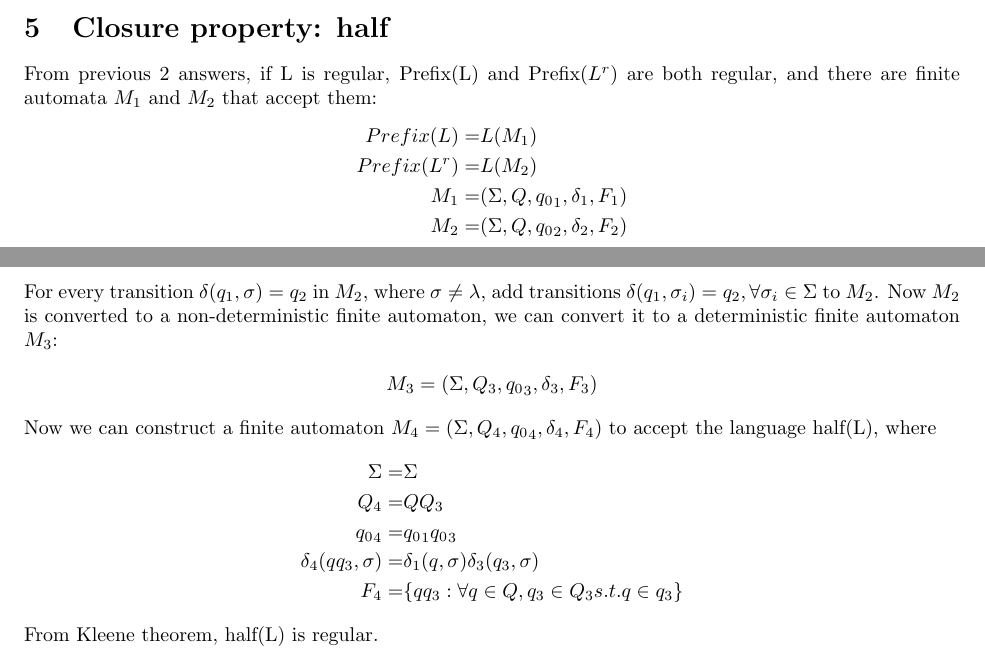
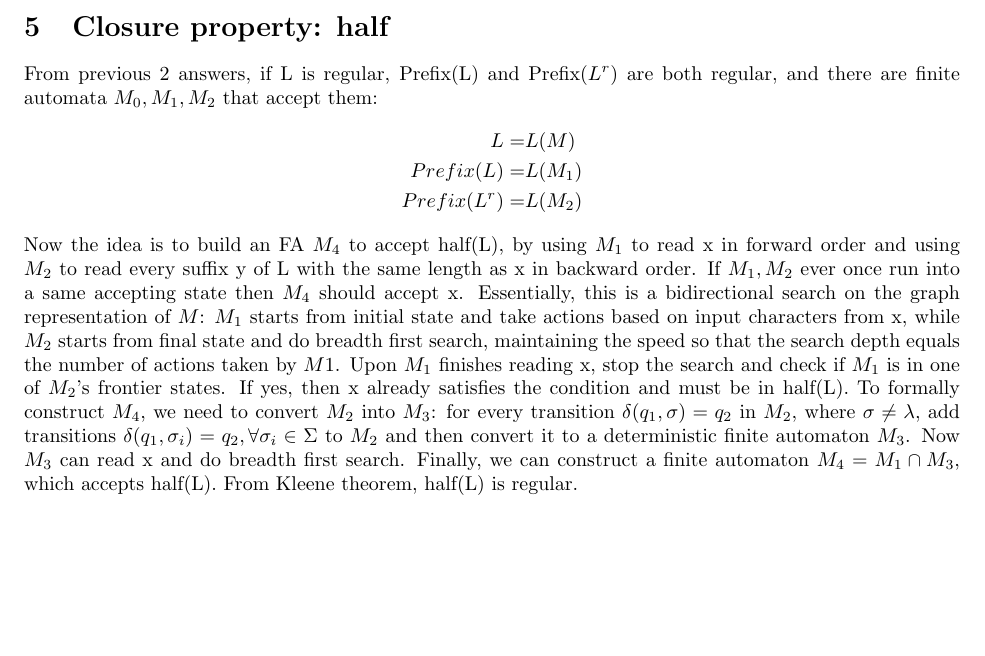
Before and after one commit to alanyuchenhou/automata, a LaTeX problem sheet (homework6.tex): two parts of pages 2 and 3 of 3 before the commit and part of page 2 of 2 after it, the two joined at a grey line, cut so that both start at the same text, the shorter picture padded with empty space. Compiled offline with pdfLaTeX.

Commit message:
fix bugs

```diff
--- a/homework6.tex
+++ b/homework6.tex
@@ -91,28 +74,27 @@ Finite automaton M can be converted into a new automaton to accept Prefix(L)
 using the prefix method. From Kleene theorem, Prefix(L) is regular.
 \section{Closure property: half}
 From previous 2 answers, if L is regular, Prefix(L) and Prefix($L^r$) are
-both regular, and there are finite automata $M_1$ and $M_2$ that accept them:
+both regular, and there are finite automata $M_0, M_1, M_2$ that accept
+them:
 \begin{align*}
+L =& L(M)\\
 Prefix(L) =& L(M_1)\\
-Prefix(L^r) =& L(M_2)\\
-M_1 =& (\Sigma, Q, {q_0}_1, \delta_1, F_1)\\
-M_2 =& (\Sigma, Q, {q_0}_2, \delta_2, F_2)
+Prefix(L^r) =& L(M_2)
 \end{align*}
-For every transition $\delta(q_1, \sigma) = q_2$ in $M_2$, where
-$\sigma \neq \lambda$, add transitions $\delta(q_1, \sigma_i) = q_2, \forall
-\sigma_i \in \Sigma$ to $M_2$. Now $M_2$ is converted to a non-deterministic
-finite automaton, we can convert it to a deterministic finite automaton $M_3$:
-\begin{align*}
-M_3 = (\Sigma, Q_3, {q_0}_3, \delta_3, F_3)
-\end{align*}
-Now we can construct a finite automaton $M_4 = (\Sigma,
-Q_4, {q_0}_4, \delta_4, F_4)$ to accept the language half(L), where
-\begin{align*}
-\Sigma =& \Sigma\\
-Q_4 =& QQ_3\\
-{q_0}_4 =& {q_0}_1{q_0}_3\\
-\delta_4(qq_3, \sigma) =& \delta_1(q, \sigma)\delta_3(q_3, \sigma)\\
-F_4 =& \{qq_3 : \forall q \in Q, q_3 \in Q_3 s.t. q \in q_3 \}
-\end{align*}
-From Kleene theorem, half(L) is regular.
+Now the idea is to build an FA $M_4$ to accept half(L), by using $M_1$ to read
+x in forward order and using $M_2$ to read every suffix y of L with the same
+length as x in backward order. If $M_1, M_2$ ever once run into a same accepting
+state then $M_4$ should accept x. Essentially, this is a bidirectional search
+on the graph representation of $M$: $M_1$ starts from initial state and
+take actions based on input characters from x, while $M_2$ starts from final
+state and do breadth first search, maintaining the speed so that the search
+depth equals the number of actions taken by $M1$. Upon $M_1$ finishes reading x,
+stop the search and check if $M_1$ is in one of $M_2$'s frontier states. If yes,
+then x already satisfies the condition and must be in half(L). To formally
+construct $M_4$, we need to convert $M_2$ into $M_3$: for every transition
+$\delta(q_1, \sigma) = q_2$ in $M_2$, where $\sigma \neq \lambda$, add
+transitions $\delta(q_1, \sigma_i) = q_2, \forall \sigma_i \in \Sigma$ to $M_2$
+and then convert it to a deterministic finite automaton $M_3$. Now $M_3$ can
+read x and do breadth first search. Finally, we can construct a finite automaton
+$M_4 = M_1 \cap M_3$, which accepts half(L). From Kleene theorem, half(L) is regular.
 \end{document}
```
Also changed, not shown: homework6.tex (25 more changed lines).
